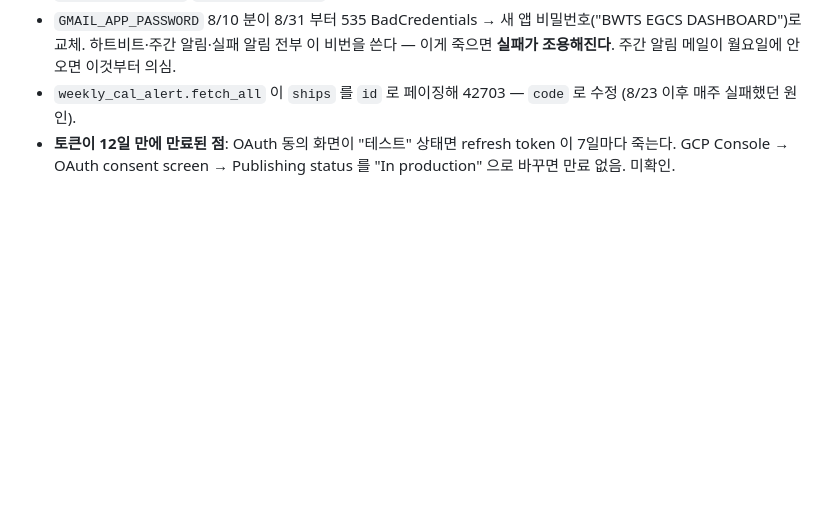
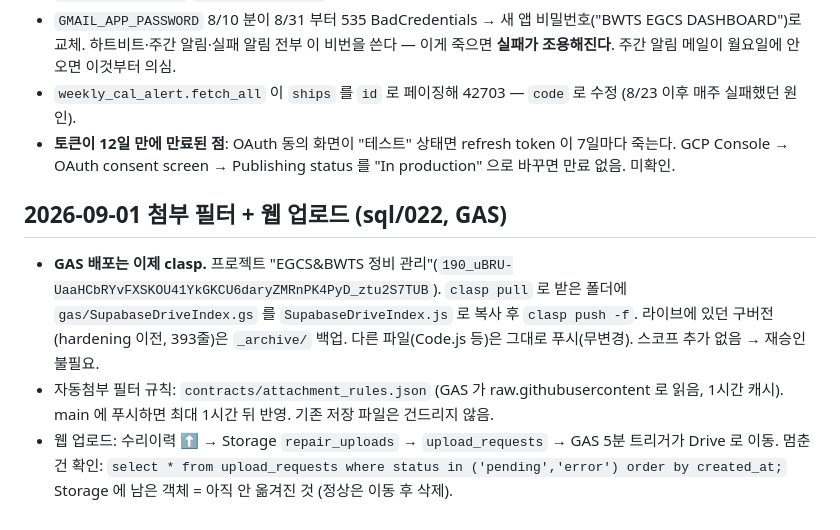
Before and after one commit to hwjung-bit/bwts-egcs-maintenance, a Markdown page: docs/DEPLOY.md, the part around the change. Rendered like a GitHub page; blank space fills up the shorter version.

Commit message:
Document clasp deployment, attachment rules, and the upload queue

```diff
--- a/docs/DEPLOY.md
+++ b/docs/DEPLOY.md
@@ -205,3 +205,15 @@ SELECT * FROM folder_trash_requests WHERE status = 'error';
 - `weekly_cal_alert.fetch_all` 이 `ships` 를 `id` 로 페이징해 42703 — `code` 로 수정 (8/23 이후 매주 실패했던 원인).
 - **토큰이 12일 만에 만료된 점**: OAuth 동의 화면이 "테스트" 상태면 refresh token 이 7일마다 죽는다.
   GCP Console → OAuth consent screen → Publishing status 를 "In production" 으로 바꾸면 만료 없음. 미확인.
+
+## 2026-09-01 첨부 필터 + 웹 업로드 (sql/022, GAS)
+
+- **GAS 배포는 이제 clasp.** 프로젝트 "EGCS&BWTS 정비 관리"(`190_uBRU-UaaHCbRYvFXSKOU41YkGKCU6daryZMRnPK4PyD_ztu2S7TUB`).
+  `clasp pull` 로 받은 폴더에 `gas/SupabaseDriveIndex.gs` 를 `SupabaseDriveIndex.js` 로 복사 후 `clasp push -f`.
+  라이브에 있던 구버전(hardening 이전, 393줄)은 `_archive/` 백업. 다른 파일(Code.js 등)은 그대로 푸시(무변경).
+  스코프 추가 없음 → 재승인 불필요.
+- 자동첨부 필터 규칙: `contracts/attachment_rules.json` (GAS 가 raw.githubusercontent 로 읽음, 1시간 캐시).
+  main 에 푸시하면 최대 1시간 뒤 반영. 기존 저장 파일은 건드리지 않음.
+- 웹 업로드: 수리이력 ⬆ → Storage `repair_uploads` → `upload_requests` → GAS 5분 트리거가 Drive 로 이동.
+  멈춘 건 확인: `select * from upload_requests where status in ('pending','error') order by created_at;`
+  Storage 에 남은 객체 = 아직 안 옮겨진 것 (정상은 이동 후 삭제).
```
Also changed, not shown: docs/ARCHITECTURE.md (+6 -0 lines).
